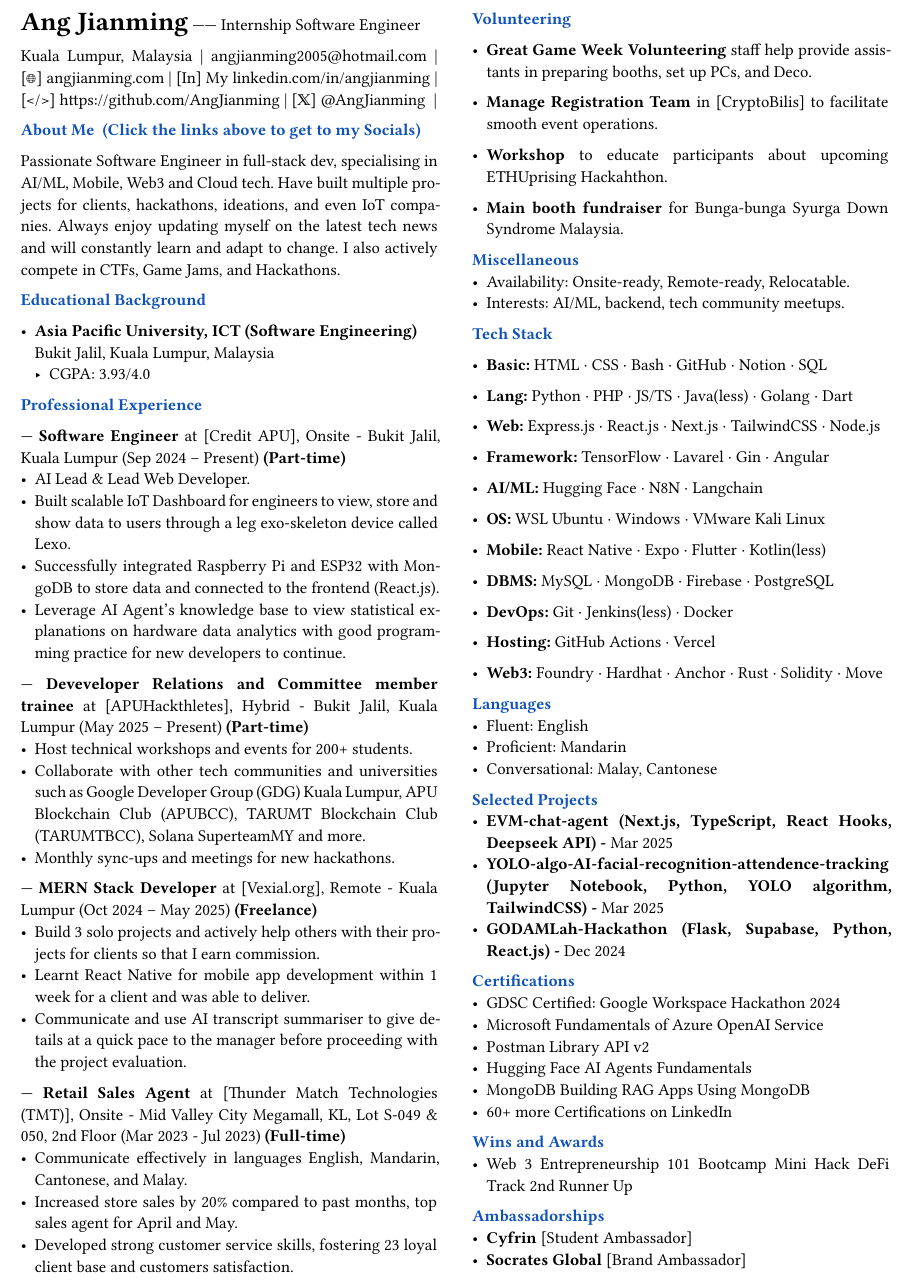
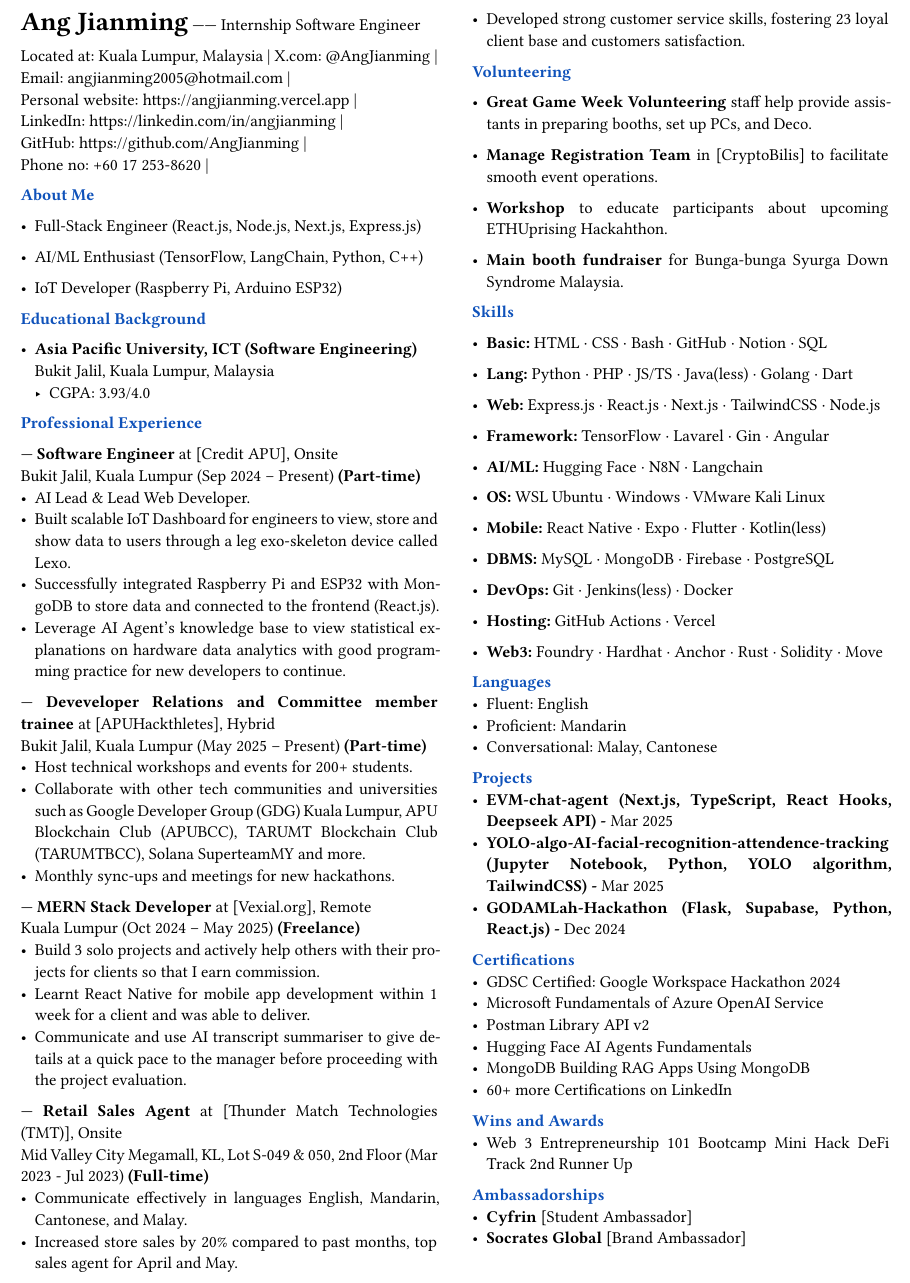
Before and after one commit to AngJianming/typst-resume, a Typst document (intern-resume/angjianming-resume.typ, which reads angjianming-resume.typ): part of the page, cut so that both start at the same text. The pictures show the PDF file intern-resume/angjianming-resume.pdf that the author committed with the source.

Commit message:
feat: update v10 with ATS scored of 90+

```diff
--- a/angjianming-resume.typ
+++ b/angjianming-resume.typ
@@ -17,8 +17,3 @@
   [
     #text(size: 16pt, weight: "bold")[Ang Jianming] ------ AI/ML Software Engineer
     #parbreak()
-    #link("https://www.google.com/maps/place/Kuala+Lumpur,+Malaysia", "Kuala Lumpur, Malaysia") |
-    #link("mailto:angjianming2005@hotmail.com", "angjianming2005@hotmail.com") |
-    #link("https://angjianming.vercel.app")[[🌐] Website Portfolio] |
-    #link("https://linkedin.com/in/angjianming")[[In] LinkedIn] |
-    #link("https://github.com/AngJianming")[[</>] GitHub] |
@@ -26,8 +22,29 @@
+    #linebreak()
+    #link("mailto:angjianming2005@hotmail.com", "Email: angjianming2005@hotmail.com") |
+    #linebreak()
+    #link("https://angjianming.vercel.app")[Personal website: https://angjianming.vercel.app] |
+    #linebreak()
+    #link("https://linkedin.com/in/angjianming")[LinkedIn: https://linkedin.com/in/angjianming] |
+    #linebreak()
+    #link("https://github.com/AngJianming")[GitHub: https://github.com/AngJianming] |
+    #linebreak()
+    #link("https://github.com/AngJianming")[Phone no: +60 17 253-8620] |
+    // #link("https://www.google.com/maps/place/Kuala+Lumpur,+Malaysia", "Kuala Lumpur, Malaysia") |
+    // #link("mailto:angjianming2005@hotmail.com", "angjianming2005@hotmail.com") |
+    // #link("https://angjianming.vercel.app")[[🌐] angjianming.com] |
+    // #link("https://linkedin.com/in/angjianming")[[In] My linkedin.com/in/angjianming] |
+    // #link("https://github.com/AngJianming")[[</>] https://github.com/AngJianming] |
+    // #link("https://x.com/AngJianming", "[𝕏] @AngJianming ") |
 
     #parbreak()
 
-    #section("About Me  (Click the words in the Socials to link)")
-    Discipline Software Engineer with 3+ years in full-stack dev, specialising in AI/ML, Mobile, Web3 and Cloud tech. Have built multiple projects for clients, hackathons, ideations, and even IoT companies. Fun fact: GitHub might be my strongest asset as of today. Always enjoy updating myself on the latest tech news and will constantly learn and adapt to change. I also actively compete in CTFs, Game Jams, and Hackathons.
+    #section("About Me")
+    - Full‑Stack Engineer (React.js, Node.js, Next.js, Express.js)
+
+    - AI/ML Enthusiast (TensorFlow, LangChain, Python, C++)
+
+    - IoT Developer (Raspberry Pi, Arduino ESP32)
+
     #parbreak()
 
     #section("Educational Background")
@@ -40,36 +57,46 @@
 
     #section("Professional Experience")
 
-    --- *Software Engineer* at [Credit APU], Onsite -
-    Bukit Jalil, Kuala Lumpur
-    (Sep 2024 -- Present) *(Part-time)*
+    --- *Software Engineer* at Credit APU,
+    #linebreak()
+    Onsite | Bukit Jalil, Kuala Lumpur |
+    (Sep 2024 -- Present)
+    #linebreak()
+    *Part-time*
       - AI Lead & Lead Web Developer.
       - Built scalable IoT Dashboard for engineers to view, store and show data to users through a leg exo-skeleton device called Lexo.
-      - Successfully integrated Raspberry Pi and ESP32 with MongoDB to store data and connected to the frontend (React.js).
+      - Successfully integrated Raspberry Pi, ESP32 with MongoDB to store data and connected to the frontend (React.js).
       - Leverage AI Agent's knowledge base to view statistical explanations on hardware data analytics with good programming practice for new developers to continue.
 
     #parbreak()
 
---- *Deveveloper Relations and Committee member trainee* at [APUHackthletes], Hybrid -
-    Bukit Jalil, Kuala Lumpur
-    (May 2025 -- Present) *(Part-time)*
+--- *Deveveloper Relations and Committee member trainee* at APUHackthletes,
+    #linebreak()
+    Hybrid | Bukit Jalil, Kuala Lumpur | (May 2025 -- Present)
+    #linebreak()
+    *Part-time*
       - Host technical workshops and events for 200+ students.
       - Collaborate with other tech communities and universities such as Google Developer Group (GDG) Kuala Lumpur, APU Blockchain Club (APUBCC), TARUMT Blockchain Club (TARUMTBCC), Solana SuperteamMY and more.
       - Monthly sync-ups and meetings for new hackathons.
 
     #parbreak()
 
---- *MERN Stack Developer* at [Vexial.org],
-    Remote - Kuala Lumpur
-    (Oct 2024 -- May 2025) *(Freelance)*
+--- *MERN Stack Developer* at Vexial.org,
+    #linebreak()
+    Remote | Kuala Lumpur | (Oct 2024 -- May 2025)
+    #linebreak()
+    *Freelance*
       - Build 3 solo projects and actively help others with their projects for clients so that I earn commission.
       - Learnt React Native for mobile app development within 1 week for a client and was able to deliver.
       - Communicate and use AI transcript summariser to give details at a quick pace to the manager before proceeding with the project evaluation.
 
     #parbreak()
 
---- *Retail Sales Agent* at [Thunder Match Technologies (TMT)], Onsite - Mid Valley City Megamall, KL, Lot S-049 & 050, 2nd Floor
-    (Mar 2023 - Jul 2023) *(Full-time)*
+--- *Retail Sales Agent* at Thunder Match Technologies (TMT),
+    #linebreak()
+    Onsite | Mid Valley City Megamall, KL, Lot S-049 & 050, 2nd Floor | (Mar 2023 - Jul 2023)
+    #linebreak()
+    *Full-time*
       - Communicate effectively in languages English, Mandarin, Cantonese, and Malay.
       - Increased store sales by 20% compared to past months, top sales agent for April and May.
       - Developed strong customer service skills, fostering 23 loyal client base and customers satisfaction.
@@ -90,13 +117,7 @@
 
     #parbreak()
 
-    #section("Miscellaneous")
-    - Availability: Onsite-ready, Remote-ready, Relocatable. //Relocatable, remote-ready, onsite-ready.
-    - Interests: AI/ML, backend, tech community meetups.
-    - Weido Facts: I no drink coffee cause it gives me heart attack.
-    #parbreak()
-
-    #section("Tech Stack")
+    #section("Skills")
     - *Basic:* HTML · CSS · Bash · GitHub · Notion · SQL
 
     - *Lang:* Python · PHP · JS/TS · Java(less) · Golang · Dart
@@ -128,7 +149,7 @@
 
     #parbreak()
 
-    #section("Selected Projects")
+    #section("Projects")
     // - #link("https://www.credly.com/badges/068a28f1-6703-4156-8592-bca4aed6a512")[to be added with link (tech-stack, date)]
     - #link("https://www.credly.com/badges/068a28f1-6703-4156-8592-bca4aed6a512")[*EVM-chat-agent (Next.js, TypeScript, React Hooks, Deepseek API) - *Mar 2025]
     - #link("https://www.credly.com/badges/068a28f1-6703-4156-8592-bca4aed6a512")[*YOLO-algo-AI-facial-recognition-attendence-tracking (Jupyter Notebook, Python, YOLO algorithm, TailwindCSS) - *Mar 2025]
@@ -147,7 +168,7 @@
 
     #parbreak()
 
-    #section("Wins and Awards")
+    #section("Awards")
     - Web 3 Entrepreneurship 101 Bootcamp Mini Hack DeFi Track 2nd Runner Up
 
     #parbreak()
--- a/intern-resume/angjianming-resume.typ
+++ b/intern-resume/angjianming-resume.typ
@@ -17,17 +17,34 @@
   [
     #text(size: 16pt, weight: "bold")[Ang Jianming] ------ Internship Software Engineer
     #parbreak()
-    #link("https://www.google.com/maps/place/Kuala+Lumpur,+Malaysia", "Kuala Lumpur, Malaysia") |
-    #link("mailto:angjianming2005@hotmail.com", "angjianming2005@hotmail.com") |
-    #link("https://angjianming.vercel.app")[[🌐] angjianming.com] |
-    #link("https://linkedin.com/in/angjianming")[[In] My linkedin.com/in/angjianming] |
-    #link("https://github.com/AngJianming")[[</>] https://github.com/AngJianming] |
-    #link("https://x.com/AngJianming", "[𝕏] @AngJianming ") |
+    #link("https://www.google.com/maps/place/Kuala+Lumpur,+Malaysia", "Located at: Kuala Lumpur, Malaysia") |
+    #link("https://x.com/AngJianming", "X.com: @AngJianming") |
+    #linebreak()
+    #link("mailto:angjianming2005@hotmail.com", "Email: angjianming2005@hotmail.com") |
+    #linebreak()
+    #link("https://angjianming.vercel.app")[Personal website: https://angjianming.vercel.app] |
+    #linebreak()
+    #link("https://linkedin.com/in/angjianming")[LinkedIn: https://linkedin.com/in/angjianming] |
+    #linebreak()
+    #link("https://github.com/AngJianming")[GitHub: https://github.com/AngJianming] |
+    #linebreak()
+    #link("https://github.com/AngJianming")[Phone no: +60 17 253-8620] |
+    // #link("https://www.google.com/maps/place/Kuala+Lumpur,+Malaysia", "Kuala Lumpur, Malaysia") |
+    // #link("mailto:angjianming2005@hotmail.com", "angjianming2005@hotmail.com") |
+    // #link("https://angjianming.vercel.app")[[🌐] angjianming.com] |
+    // #link("https://linkedin.com/in/angjianming")[[In] My linkedin.com/in/angjianming] |
+    // #link("https://github.com/AngJianming")[[</>] https://github.com/AngJianming] |
+    // #link("https://x.com/AngJianming", "[𝕏] @AngJianming ") |
 
     #parbreak()
 
-    #section("About Me  (Click the links above to get to my Socials)")
-    Passionate Software Engineer in full-stack dev, specialising in AI/ML, Mobile, Web3 and Cloud tech. Have built multiple projects for clients, hackathons, ideations, and even IoT companies. Always enjoy updating myself on the latest tech news and will constantly learn and adapt to change. I also actively compete in CTFs, Game Jams, and Hackathons.
+    #section("About Me")
+    - Full‑Stack Engineer (React.js, Node.js, Next.js, Express.js)
+
+    - AI/ML Enthusiast (TensorFlow, LangChain, Python, C++)
+
+    - IoT Developer (Raspberry Pi, Arduino ESP32)
+
     #parbreak()
 
     #section("Educational Background")
@@ -90,12 +112,7 @@
 
     #parbreak()
 
-    #section("Miscellaneous")
-    - Availability: Onsite-ready, Remote-ready, Relocatable. //Relocatable, remote-ready, onsite-ready.
-    - Interests: AI/ML, backend, tech community meetups.
-    #parbreak()
-
-    #section("Tech Stack")
+    #section("Skills")
     - *Basic:* HTML · CSS · Bash · GitHub · Notion · SQL
 
     - *Lang:* Python · PHP · JS/TS · Java(less) · Golang · Dart
@@ -127,7 +144,7 @@
 
     #parbreak()
 
-    #section("Selected Projects")
+    #section("Projects")
     // - #link("https://www.credly.com/badges/068a28f1-6703-4156-8592-bca4aed6a512")[to be added with link (tech-stack, date)]
     - #link("https://www.credly.com/badges/068a28f1-6703-4156-8592-bca4aed6a512")[*EVM-chat-agent (Next.js, TypeScript, React Hooks, Deepseek API) - *Mar 2025]
     - #link("https://www.credly.com/badges/068a28f1-6703-4156-8592-bca4aed6a512")[*YOLO-algo-AI-facial-recognition-attendence-tracking (Jupyter Notebook, Python, YOLO algorithm, TailwindCSS) - *Mar 2025]
```
Also changed, not shown: README.md, angjianming-resume.pdf, intern-resume/angjianming-resume.pdf, angjianming-resume.typ (3 more changed lines), intern-resume/angjianming-resume.typ (15 more changed lines).
